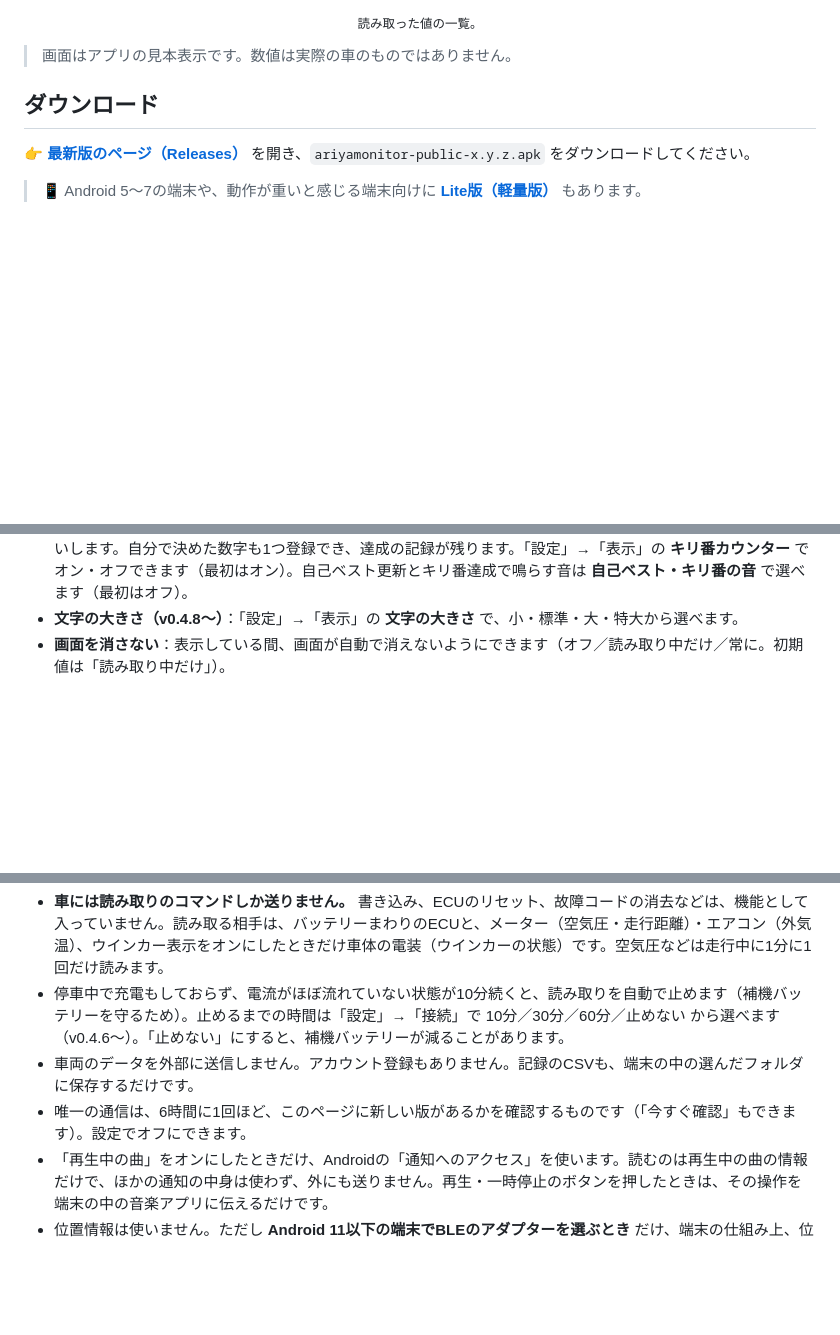
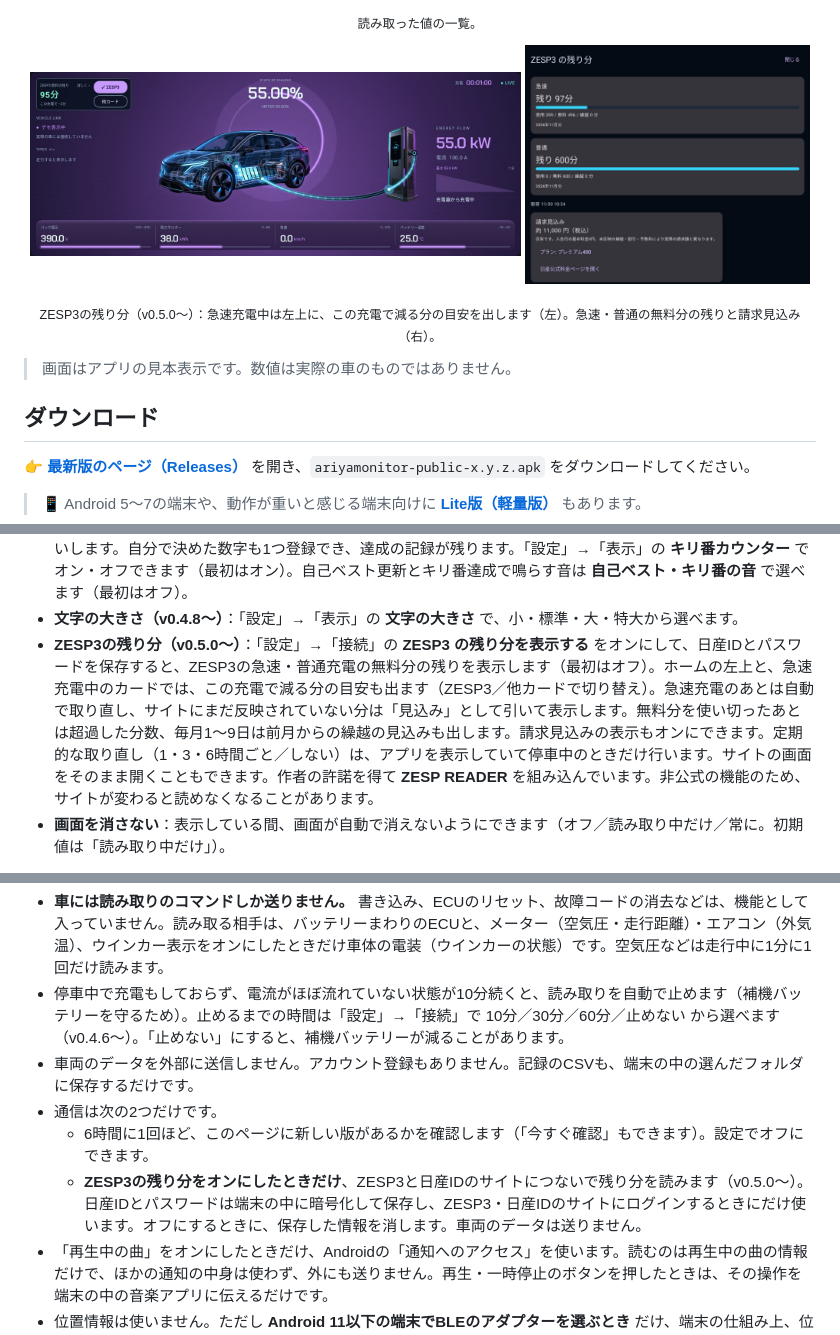
Before and after one commit to kojipa/ariyamonitor-releases, a Markdown page: README.md, 3 parts joined by grey strips. Rendered like a GitHub page; pictures changed too: images/zesp_charging.jpg (added), images/zesp_minutes.jpg (added); blank space fills up the shorter version.

Commit message:
README: v0.5.0 ZESP3 minutes left

```diff
--- a/README.md
+++ b/README.md
@@ -32,6 +32,12 @@
 </p>
 <p align="center"><sub>読み取った値の一覧。</sub></p>
 
+<p align="center">
+  <img src="images/zesp_charging.jpg" width="62%" alt="急速充電中のZESP3の残り">
+  <img src="images/zesp_minutes.jpg" width="36%" alt="ZESP3の残り分">
+</p>
+<p align="center"><sub>ZESP3の残り分（v0.5.0〜）：急速充電中は左上に、この充電で減る分の目安を出します（左）。急速・普通の無料分の残りと請求見込み（右）。</sub></p>
+
 > 画面はアプリの見本表示です。数値は実際の車のものではありません。
 
 ## ダウンロード
@@ -58,6 +64,7 @@
 - **エコ運転チャレンジ（v0.4.8〜）**：回生で取り戻した電力を、車の絵の上に数字で出します。新しい走行を始めると、前回の走行（3km以上）の電費をランク（S〜C）で振り返れます（次にホームを開いたとき1回表示、v0.4.9〜）。「設定」→「表示」の **エコ運転チャレンジ** でオン・オフできます（最初はオン）。
 - **キリ番カウンター（v0.4.8〜）**：走行距離が1万kmごとやゾロ目などのキリ番に近づくと予告し、達成するとお祝いします。自分で決めた数字も1つ登録でき、達成の記録が残ります。「設定」→「表示」の **キリ番カウンター** でオン・オフできます（最初はオン）。自己ベスト更新とキリ番達成で鳴らす音は **自己ベスト・キリ番の音** で選べます（最初はオフ）。
 - **文字の大きさ（v0.4.8〜）**：「設定」→「表示」の **文字の大きさ** で、小・標準・大・特大から選べます。
+- **ZESP3の残り分（v0.5.0〜）**：「設定」→「接続」の **ZESP3 の残り分を表示する** をオンにして、日産IDとパスワードを保存すると、ZESP3の急速・普通充電の無料分の残りを表示します（最初はオフ）。ホームの左上と、急速充電中のカードでは、この充電で減る分の目安も出ます（ZESP3／他カードで切り替え）。急速充電のあとは自動で取り直し、サイトにまだ反映されていない分は「見込み」として引いて表示します。無料分を使い切ったあとは超過した分数、毎月1〜9日は前月からの繰越の見込みも出します。請求見込みの表示もオンにできます。定期的な取り直し（1・3・6時間ごと／しない）は、アプリを表示していて停車中のときだけ行います。サイトの画面をそのまま開くこともできます。作者の許諾を得て **ZESP READER** を組み込んでいます。非公式の機能のため、サイトが変わると読めなくなることがあります。
 - **画面を消さない**：表示している間、画面が自動で消えないようにできます（オフ／読み取り中だけ／常に。初期値は「読み取り中だけ」）。
 
 一部の項目（電流・SOH・高精度電流・充電電力）と、バッテリー画面の診断・容量推定、ログの走行の集計は **「参考値・非公式の目安」** です。作者の車でも精度を検証しきれていないので、目安として見てください。
@@ -67,7 +74,9 @@
 - **車には読み取りのコマンドしか送りません。** 書き込み、ECUのリセット、故障コードの消去などは、機能として入っていません。読み取る相手は、バッテリーまわりのECUと、メーター（空気圧・走行距離）・エアコン（外気温）、ウインカー表示をオンにしたときだけ車体の電装（ウインカーの状態）です。空気圧などは走行中に1分に1回だけ読みます。
 - 停車中で充電もしておらず、電流がほぼ流れていない状態が10分続くと、読み取りを自動で止めます（補機バッテリーを守るため）。止めるまでの時間は「設定」→「接続」で 10分／30分／60分／止めない から選べます（v0.4.6〜）。「止めない」にすると、補機バッテリーが減ることがあります。
 - 車両のデータを外部に送信しません。アカウント登録もありません。記録のCSVも、端末の中の選んだフォルダに保存するだけです。
-- 唯一の通信は、6時間に1回ほど、このページに新しい版があるかを確認するものです（「今すぐ確認」もできます）。設定でオフにできます。
+- 通信は次の2つだけです。
+  - 6時間に1回ほど、このページに新しい版があるかを確認します（「今すぐ確認」もできます）。設定でオフにできます。
+  - **ZESP3の残り分をオンにしたときだけ**、ZESP3と日産IDのサイトにつないで残り分を読みます（v0.5.0〜）。日産IDとパスワードは端末の中に暗号化して保存し、ZESP3・日産IDのサイトにログインするときにだけ使います。オフにするときに、保存した情報を消します。車両のデータは送りません。
 - 「再生中の曲」をオンにしたときだけ、Androidの「通知へのアクセス」を使います。読むのは再生中の曲の情報だけで、ほかの通知の中身は使わず、外にも送りません。再生・一時停止のボタンを押したときは、その操作を端末の中の音楽アプリに伝えるだけです。
 - 位置情報は使いません。ただし **Android 11以下の端末でBLEのアダプターを選ぶとき** だけ、端末の仕組み上、位置情報の許可を求めることがあります（アダプターを探すためだけに使い、位置を記録・送信することはありません。Android 12以上、BluetoothクラシックやWi-Fiのアダプターでは求めません）。
 
```
Also changed, not shown: other parts of README.md (+1 -0 lines), README.en.md (+11 -1 lines).
